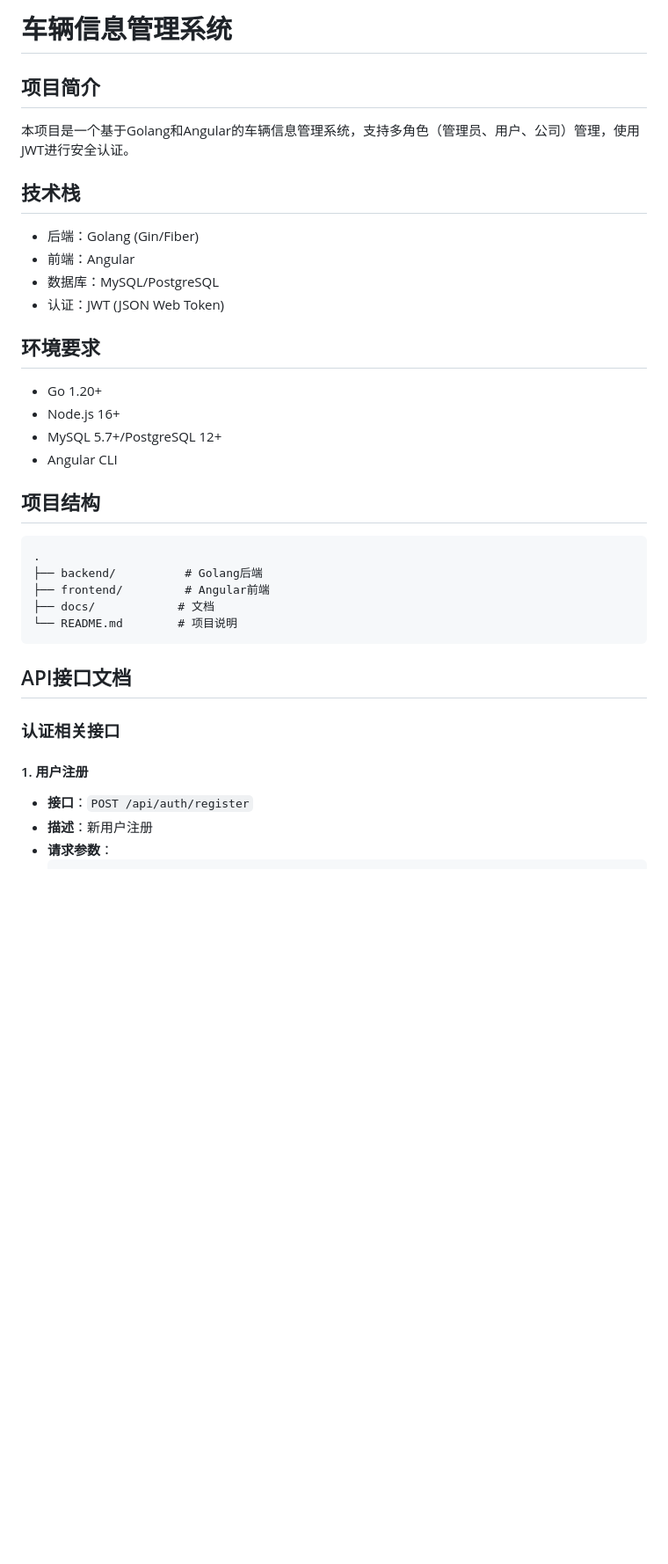
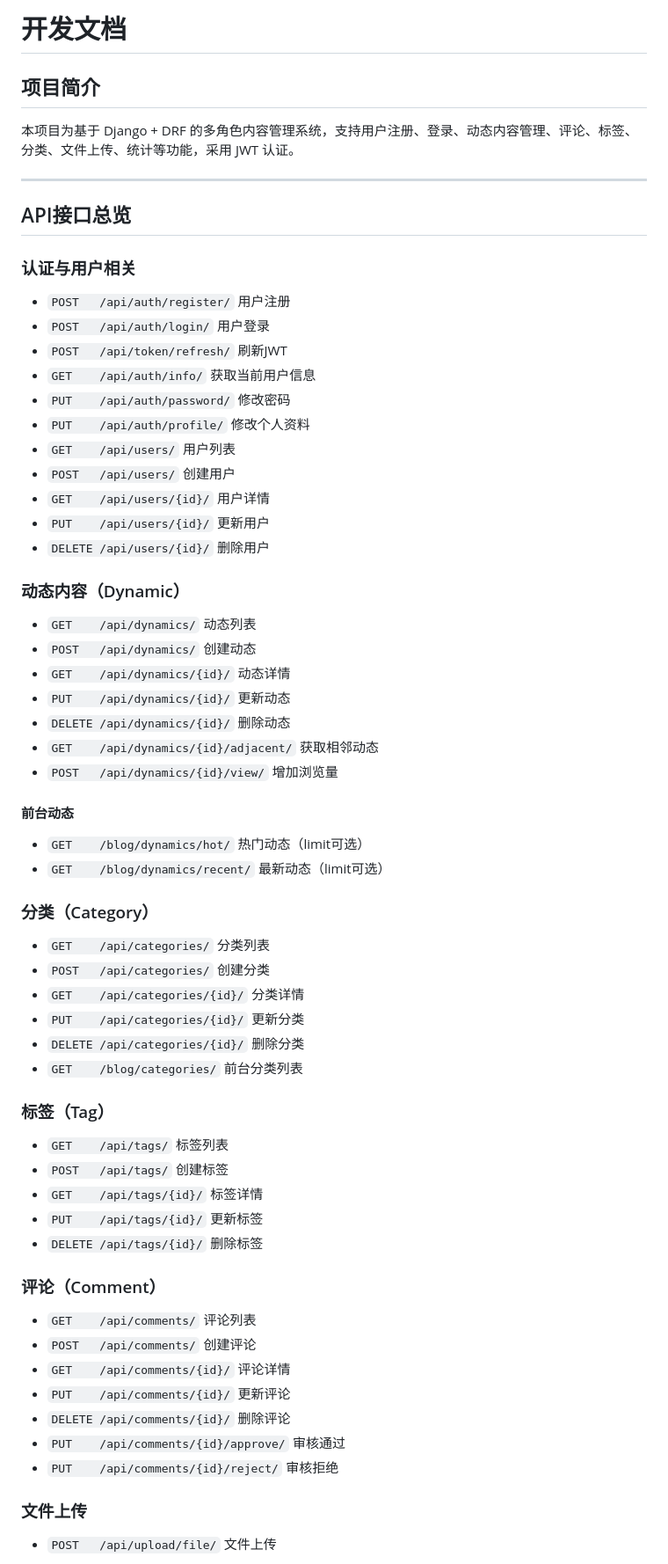
Before and after one commit to Kylinlixd/blog_li, a Markdown page: README.md, the part around one of its changes. Shown at 88% size. GitHub-like rendering; blank space fills up the shorter version.

````diff
--- a/README.md
+++ b/README.md
@@ -1,34 +1,69 @@
-# 车辆信息管理系统
+# 开发文档
 
 ## 项目简介
-本项目是一个基于Golang和Angular的车辆信息管理系统，支持多角色（管理员、用户、公司）管理，使用JWT进行安全认证。
 
-## 技术栈
-- 后端：Golang (Gin/Fiber)
-- 前端：Angular
-- 数据库：MySQL/PostgreSQL
-- 认证：JWT (JSON Web Token)
+本项目为基于 Django + DRF 的多角色内容管理系统，支持用户注册、登录、动态内容管理、评论、标签、分类、文件上传、统计等功能，采用 JWT 认证。
 
-## 环境要求
-- Go 1.20+
-- Node.js 16+
-- MySQL 5.7+/PostgreSQL 12+
-- Angular CLI
+---
 
-## 项目结构
-```
-.
-├── backend/          # Golang后端
-├── frontend/         # Angular前端
-├── docs/            # 文档
-└── README.md        # 项目说明
-```
+## API接口总览
 
-## API接口文档
+### 认证与用户相关
 
-### 认证相关接口
+- `POST   /api/auth/register/`      用户注册
+- `POST   /api/auth/login/`         用户登录
+- `POST   /api/token/refresh/`      刷新JWT
+- `GET    /api/auth/info/`          获取当前用户信息
+- `PUT    /api/auth/password/`      修改密码
+- `PUT    /api/auth/profile/`       修改个人资料
+- `GET    /api/users/`              用户列表
+- `POST   /api/users/`              创建用户
+- `GET    /api/users/{id}/`         用户详情
+- `PUT    /api/users/{id}/`         更新用户
+- `DELETE /api/users/{id}/`         删除用户
 
-#### 1. 用户注册
-- **接口**：`POST /api/auth/register`
-- **描述**：新用户注册
-- **请求参数**：
+### 动态内容（Dynamic）
+
+- `GET    /api/dynamics/`           动态列表
+- `POST   /api/dynamics/`           创建动态
+- `GET    /api/dynamics/{id}/`      动态详情
+- `PUT    /api/dynamics/{id}/`      更新动态
+- `DELETE /api/dynamics/{id}/`      删除动态
+- `GET    /api/dynamics/{id}/adjacent/` 获取相邻动态
+- `POST   /api/dynamics/{id}/view/`     增加浏览量
+
+#### 前台动态
+- `GET    /blog/dynamics/hot/`      热门动态（limit可选）
+- `GET    /blog/dynamics/recent/`   最新动态（limit可选）
+
+### 分类（Category）
+
+- `GET    /api/categories/`         分类列表
+- `POST   /api/categories/`         创建分类
+- `GET    /api/categories/{id}/`    分类详情
+- `PUT    /api/categories/{id}/`    更新分类
+- `DELETE /api/categories/{id}/`    删除分类
+- `GET    /blog/categories/`        前台分类列表
+
+### 标签（Tag）
+
+- `GET    /api/tags/`               标签列表
+- `POST   /api/tags/`               创建标签
+- `GET    /api/tags/{id}/`          标签详情
+- `PUT    /api/tags/{id}/`          更新标签
+- `DELETE /api/tags/{id}/`          删除标签
+
+### 评论（Comment）
+
+- `GET    /api/comments/`           评论列表
+- `POST   /api/comments/`           创建评论
+- `GET    /api/comments/{id}/`      评论详情
+- `PUT    /api/comments/{id}/`      更新评论
+- `DELETE /api/comments/{id}/`      删除评论
+- `PUT    /api/comments/{id}/approve/` 审核通过
+- `PUT    /api/comments/{id}/reject/`  审核拒绝
+
+### 文件上传
+
+- `POST   /api/upload/file/`        文件上传
+
````
Also changed, not shown: other parts of README.md (+122 -226 lines).
